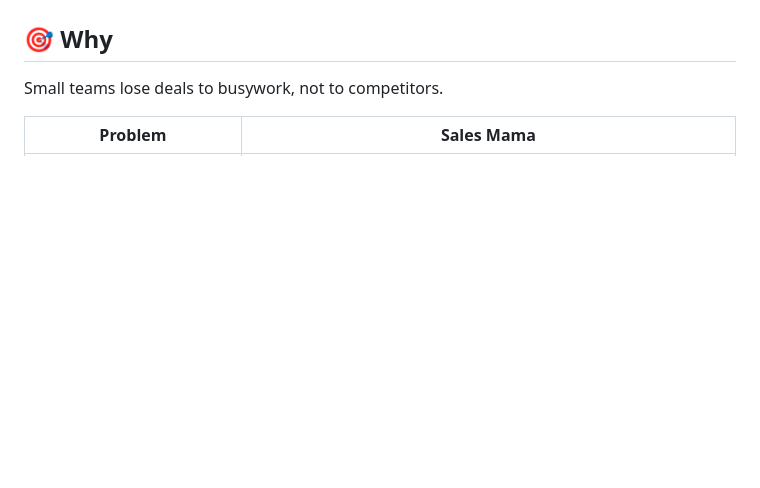
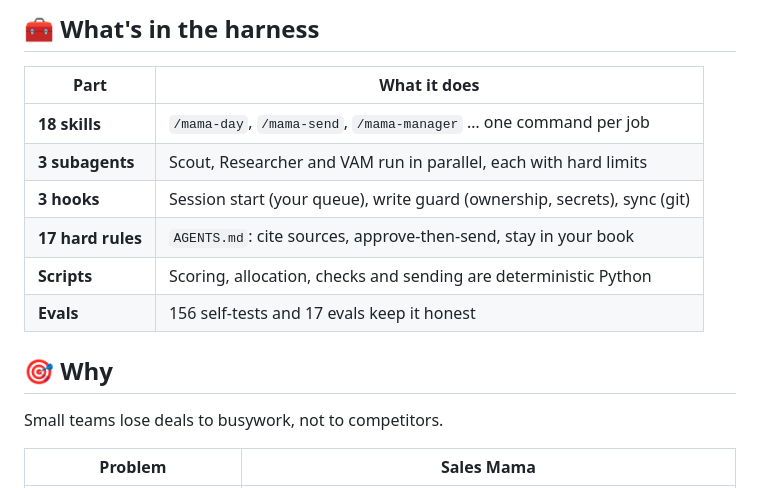
Before and after one commit to neam-lang/sales-mama.ai, a Markdown page: README.md, the part around one of its changes. Drawn GitHub-style; blank space fills up the shorter version.

```diff
--- a/README.md
+++ b/README.md
@@ -22,4 +23,15 @@
 </p>
+
+## 🧰 What's in the harness
+
+| Part | What it does |
+|---|---|
+| **18 skills** | `/mama-day`, `/mama-send`, `/mama-manager` … one command per job |
+| **3 subagents** | Scout, Researcher and VAM run in parallel, each with hard limits |
+| **3 hooks** | Session start (your queue), write guard (ownership, secrets), sync (git) |
+| **17 hard rules** | `AGENTS.md`: cite sources, approve-then-send, stay in your book |
+| **Scripts** | Scoring, allocation, checks and sending are deterministic Python |
+| **Evals** | 156 self-tests and 17 evals keep it honest |
 
 ## 🎯 Why
 
```
Also changed, not shown: other parts of README.md (+6 -5 lines), docs/assets/README.md (+1 -1 lines), docs/assets/hero.png, docs/assets/poster.png, docs/assets/send-review.png, docs/assets/social-preview.png, 8 other files.
